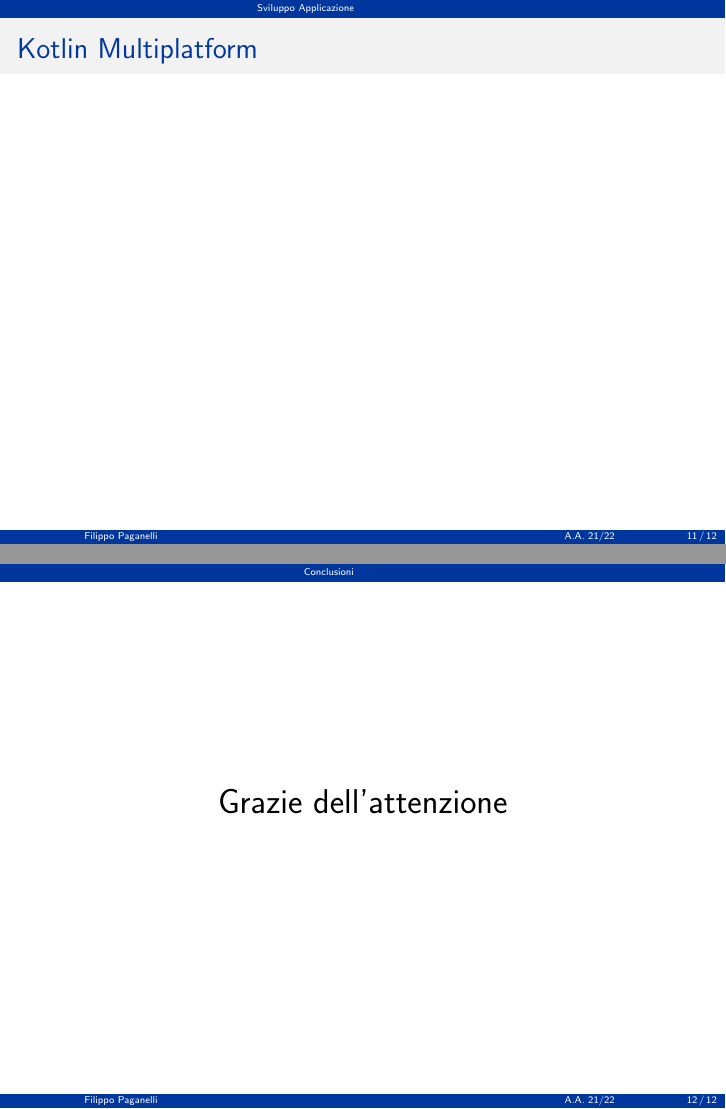
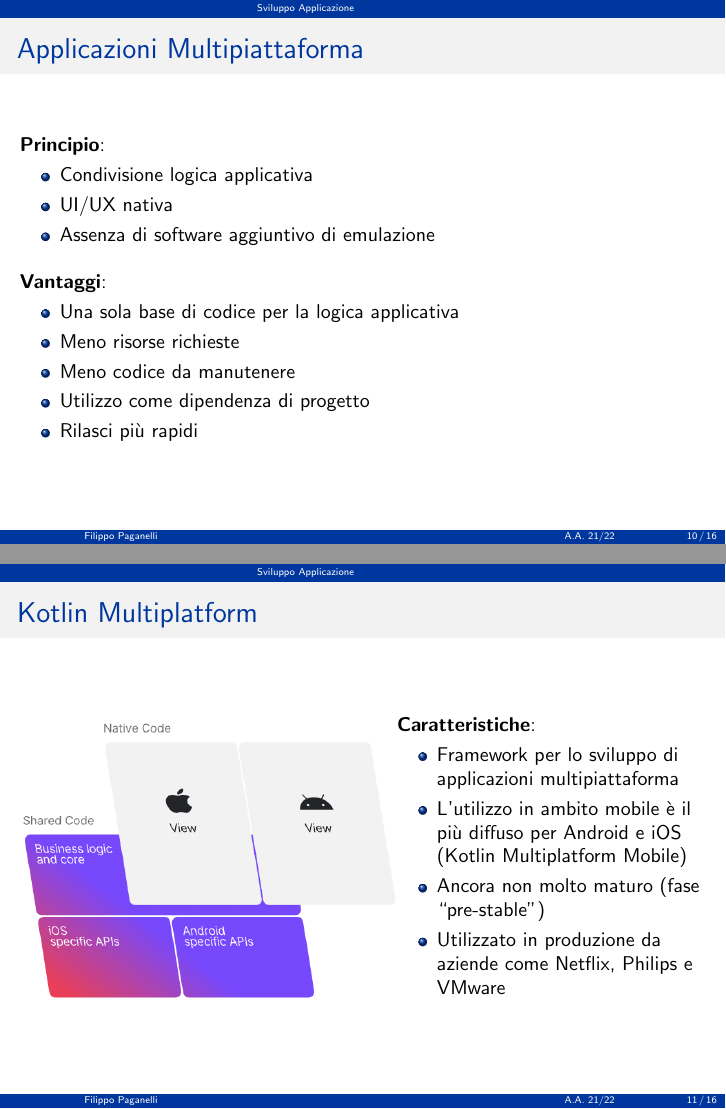
Before and after one commit to paganellif/tesi-slides-paganelli, LaTeX slides (main.tex, which reads sections/conclusioni.tex, sections/sviluppo-app.tex): pages 11 and 12 of 12 before the commit and pages 10 and 11 of 16 after it, joined at a grey line. Compiled offline with pdfLaTeX.

Commit message:
Updates from Overleaf

```diff
--- a/sections/conclusioni.tex
+++ b/sections/conclusioni.tex
@@ -1,3 +1,19 @@
 % !TeX root = ../main.tex
 
 \section{Conclusioni}
+
+\begin{frame}{Conclusioni}
+
+    \textbf{Risultati raggiunti}:
+    \begin{itemize}
+        \item
+    \end{itemize}
+
+    \vspace{3mm}
+
+    \textbf{Lavori futuri}:
+    \begin{itemize}
+        \item
+    \end{itemize}
+
+\end{frame}
--- a/sections/sviluppo-app.tex
+++ b/sections/sviluppo-app.tex
@@ -4,6 +4,45 @@
 
 \begin{frame}{Applicazioni Multipiattaforma}
 
+    \textbf{Principio}:
+    \begin{itemize}
+        \item Condivisione logica applicativa
+        \item UI/UX nativa
+        \item Assenza di software aggiuntivo di emulazione
+    \end{itemize}
+
+    \vspace{3mm}
+
+    \textbf{Vantaggi}:
+    \begin{itemize}
+        \item Una sola base di codice per la logica applicativa
+        \item Meno risorse richieste
+        \item Meno codice da manutenere
+        \item Utilizzo come dipendenza di progetto
+        \item Rilasci più rapidi
+    \end{itemize}
+
 \end{frame}
 
 \begin{frame}{Kotlin Multiplatform}
+    \begin{columns}[onlytextwidth]
+        \begin{column}{0.55\textwidth}
+
+             \begin{figure}[H]
+                \includegraphics[width=1\textwidth]{img/kmm-stack-official.png}
+            \end{figure}
+
+        \end{column}
+        \begin{column}{0.45\textwidth}
+
+            \textbf{Caratteristiche}:
+            \begin{itemize}
+                \item Framework per lo sviluppo di applicazioni multipiattaforma
+                \item L'utilizzo in ambito mobile è il più diffuso per Android e iOS (Kotlin Multiplatform Mobile)
+                \item Ancora non molto maturo (fase ``pre-stable'')
+                \item Utilizzato in produzione da aziende come Netflix, Philips e VMware
+            \end{itemize}
+
+        \end{column}
+    \end{columns}
+\end{frame}
```
Also changed, not shown: sections/sviluppo-app.tex (68 more changed lines).
